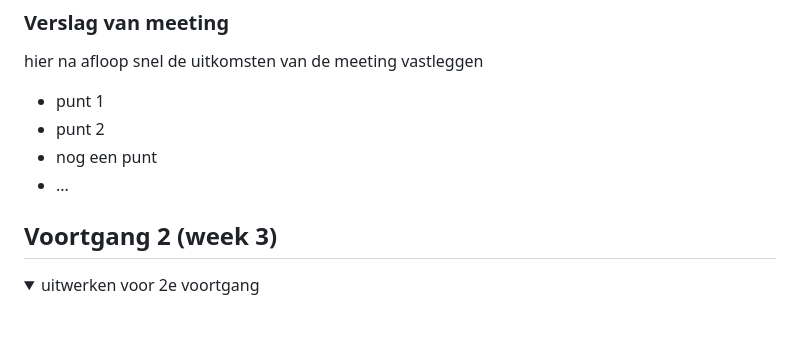
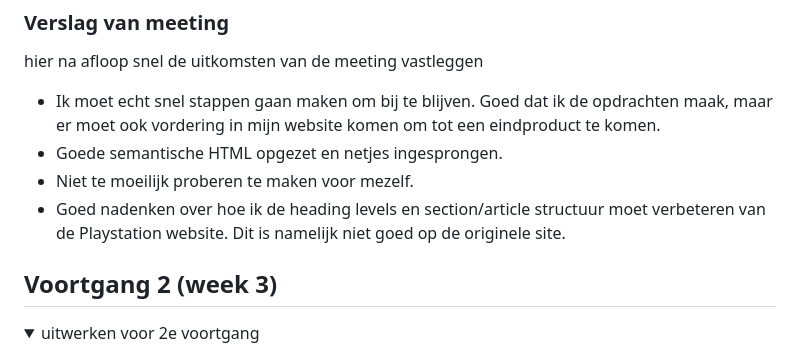
Before and after one commit to TristanBrattinga/FED-ADV, a Markdown page: README.md, the part around one of its changes. GitHub-like rendering; folded sections open; blank space fills up the shorter version.

```diff
--- a/README.md
+++ b/README.md
@@ -174,10 +179,10 @@ Nb. Door *open* toe te voegen aan een *details* element kun je deze standaard op
   ### Verslag van meeting
   hier na afloop snel de uitkomsten van de meeting vastleggen
 
-  - punt 1
-  - punt 2
-  - nog een punt
-  - ...
+  - Ik moet echt snel stappen gaan maken om bij te blijven. Goed dat ik de opdrachten maak, maar er moet ook vordering in mijn website komen om tot een eindproduct te komen.
+  - Goede semantische HTML opgezet en netjes ingesprongen.
+  - Niet te moeilijk proberen te maken voor mezelf.
+  - Goed nadenken over hoe ik de heading levels en section/article structuur moet verbeteren van de Playstation website. Dit is namelijk niet goed op de originele site.
 
 </details>
 
```
Also changed, not shown: other parts of README.md (+6 -1 lines).
